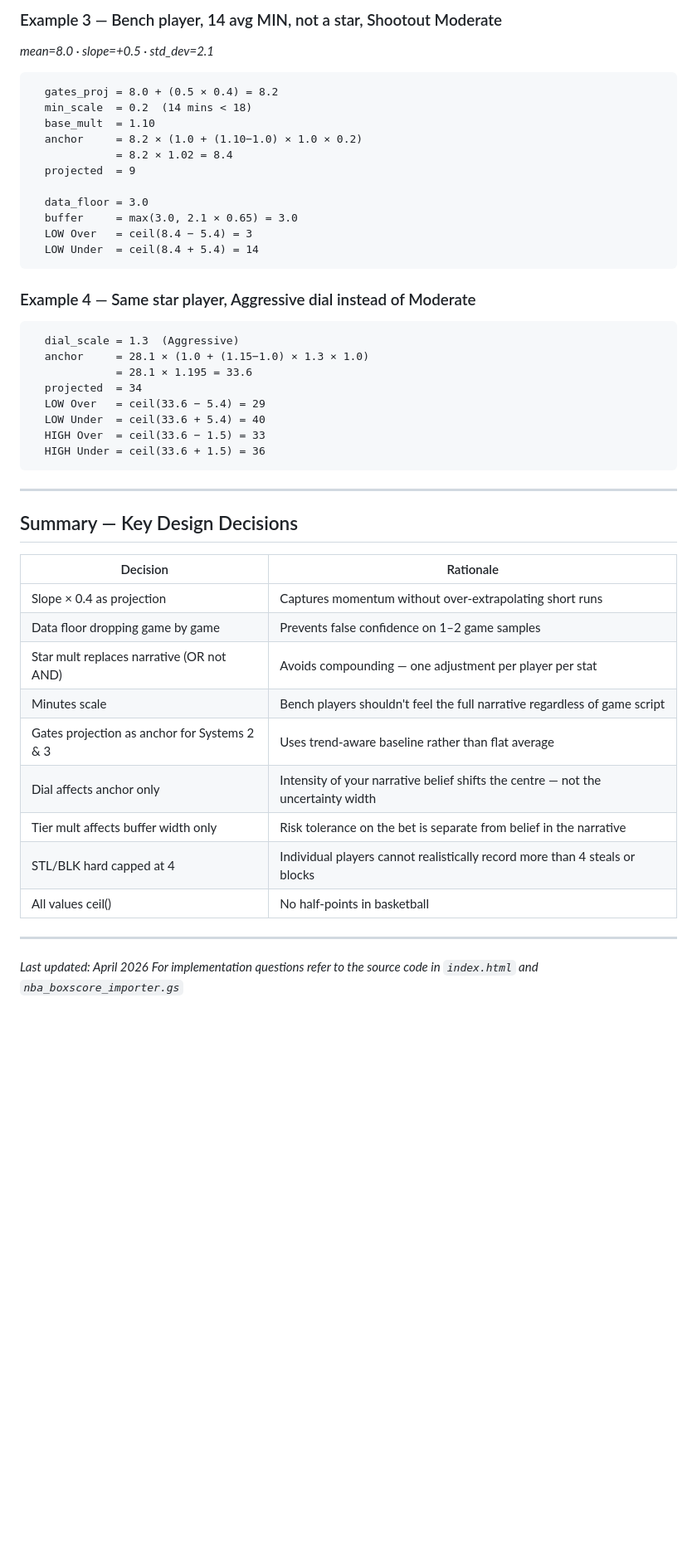
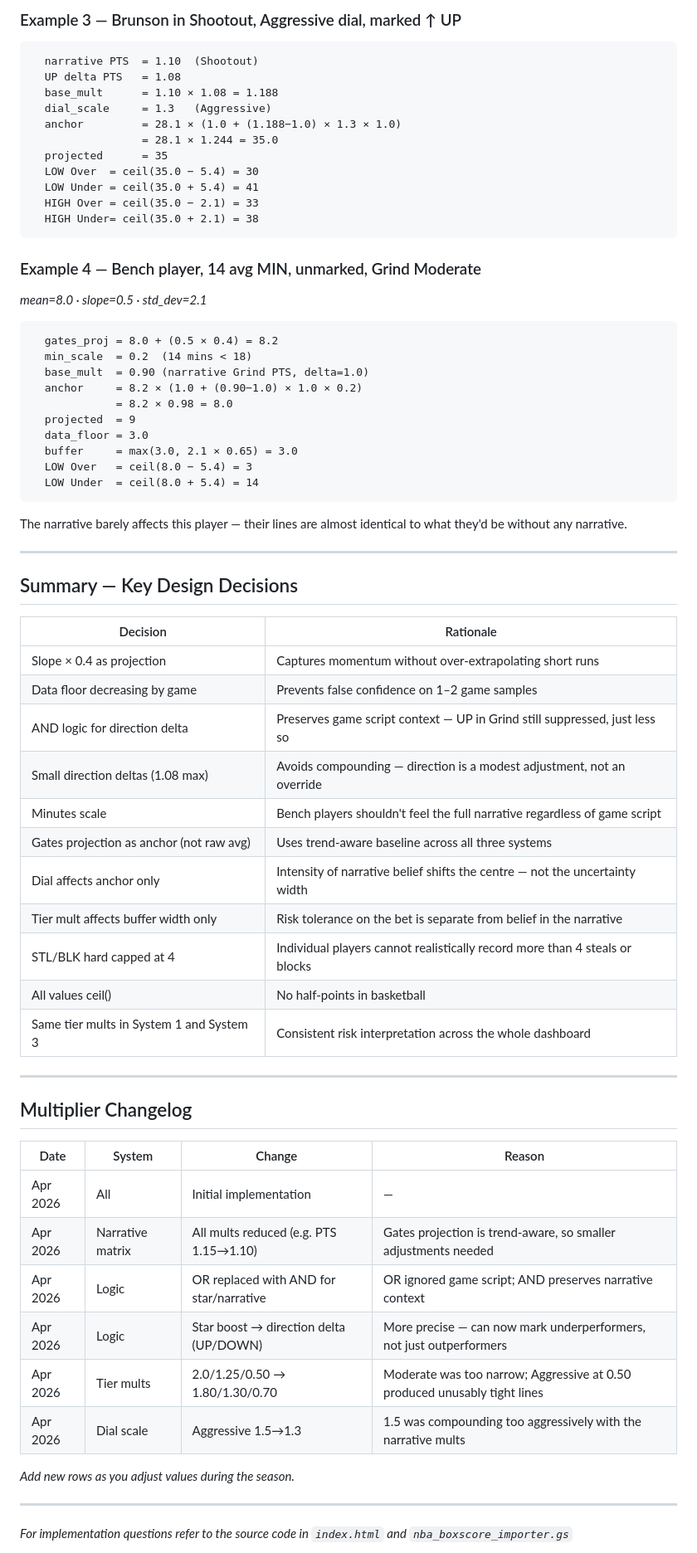
Before and after one commit to ranjitheiv/nba-dashboard, a Markdown page: MATH & LOGIC.md, the part around one of its changes. Shown at 83% size. GitHub-like rendering; blank space fills up the shorter version.

````diff
--- a/MATH & LOGIC.md
+++ b/MATH & LOGIC.md
@@ -261,34 +281,39 @@ System 3 — HIGH risk:
 ```
 
-### Example 3 — Bench player, 14 avg MIN, not a star, Shootout Moderate
-*mean=8.0 · slope=+0.5 · std_dev=2.1*
+### Example 3 — Brunson in Shootout, Aggressive dial, marked ↑ UP
+
+```
+  narrative PTS  = 1.10  (Shootout)
+  UP delta PTS   = 1.08
+  base_mult      = 1.10 × 1.08 = 1.188
+  dial_scale     = 1.3   (Aggressive)
+  anchor         = 28.1 × (1.0 + (1.188−1.0) × 1.3 × 1.0)
+                 = 28.1 × 1.244 = 35.0
+  projected      = 35
+  LOW Over  = ceil(35.0 − 5.4) = 30
+  LOW Under = ceil(35.0 + 5.4) = 41
+  HIGH Over = ceil(35.0 − 2.1) = 33
+  HIGH Under= ceil(35.0 + 2.1) = 38
+```
+
+### Example 4 — Bench player, 14 avg MIN, unmarked, Grind Moderate
+
+*mean=8.0 · slope=0.5 · std_dev=2.1*
 
 ```
   gates_proj = 8.0 + (0.5 × 0.4) = 8.2
   min_scale  = 0.2  (14 mins < 18)
-  base_mult  = 1.10
-  anchor     = 8.2 × (1.0 + (1.10−1.0) × 1.0 × 0.2)
-             = 8.2 × 1.02 = 8.4
+  base_mult  = 0.90 (narrative Grind PTS, delta=1.0)
+  anchor     = 8.2 × (1.0 + (0.90−1.0) × 1.0 × 0.2)
+             = 8.2 × 0.98 = 8.0
   projected  = 9
-
   data_floor = 3.0
   buffer     = max(3.0, 2.1 × 0.65) = 3.0
-  LOW Over   = ceil(8.4 − 5.4) = 3
-  LOW Under  = ceil(8.4 + 5.4) = 14
+  LOW Over   = ceil(8.0 − 5.4) = 3
+  LOW Under  = ceil(8.0 + 5.4) = 14
 ```
 
-### Example 4 — Same star player, Aggressive dial instead of Moderate
-
-```
-  dial_scale = 1.3  (Aggressive)
-  anchor     = 28.1 × (1.0 + (1.15−1.0) × 1.3 × 1.0)
-             = 28.1 × 1.195 = 33.6
-  projected  = 34
-  LOW Over   = ceil(33.6 − 5.4) = 29
-  LOW Under  = ceil(33.6 + 5.4) = 40
-  HIGH Over  = ceil(33.6 − 1.5) = 33
-  HIGH Under = ceil(33.6 + 1.5) = 36
-```
+The narrative barely affects this player — their lines are almost identical to what they'd be without any narrative.
 
 ---
 
@@ -297,16 +322,32 @@ System 3 — HIGH risk:
 | Decision | Rationale |
 |---|---|
 | Slope × 0.4 as projection | Captures momentum without over-extrapolating short runs |
-| Data floor dropping game by game | Prevents false confidence on 1–2 game samples |
-| Star mult replaces narrative (OR not AND) | Avoids compounding — one adjustment per player per stat |
+| Data floor decreasing by game | Prevents false confidence on 1–2 game samples |
+| AND logic for direction delta | Preserves game script context — UP in Grind still suppressed, just less so |
+| Small direction deltas (1.08 max) | Avoids compounding — direction is a modest adjustment, not an override |
 | Minutes scale | Bench players shouldn't feel the full narrative regardless of game script |
-| Gates projection as anchor for Systems 2 & 3 | Uses trend-aware baseline rather than flat average |
-| Dial affects anchor only | Intensity of your narrative belief shifts the centre — not the uncertainty width |
+| Gates projection as anchor (not raw avg) | Uses trend-aware baseline across all three systems |
+| Dial affects anchor only | Intensity of narrative belief shifts the centre — not the uncertainty width |
 | Tier mult affects buffer width only | Risk tolerance on the bet is separate from belief in the narrative |
 | STL/BLK hard capped at 4 | Individual players cannot realistically record more than 4 steals or blocks |
 | All values ceil() | No half-points in basketball |
+| Same tier mults in System 1 and System 3 | Consistent risk interpretation across the whole dashboard |
 
 ---
 
-*Last updated: April 2026*
+## Multiplier Changelog
+
+| Date | System | Change | Reason |
+|---|---|---|---|
+| Apr 2026 | All | Initial implementation | — |
+| Apr 2026 | Narrative matrix | All mults reduced (e.g. PTS 1.15→1.10) | Gates projection is trend-aware, so smaller adjustments needed |
+| Apr 2026 | Logic | OR replaced with AND for star/narrative | OR ignored game script; AND preserves narrative context |
+| Apr 2026 | Logic | Star boost → direction delta (UP/DOWN) | More precise — can now mark underperformers, not just outperformers |
+| Apr 2026 | Tier mults | 2.0/1.25/0.50 → 1.80/1.30/0.70 | Moderate was too narrow; Aggressive at 0.50 produced unusably tight lines |
+| Apr 2026 | Dial scale | Aggressive 1.5→1.3 | 1.5 was compounding too aggressively with the narrative mults |
+
+*Add new rows as you adjust values during the season.*
+
+---
+
 *For implementation questions refer to the source code in `index.html` and `nba_boxscore_importer.gs`*
````
Also changed, not shown: other parts of MATH & LOGIC.md (+131 -111 lines).
